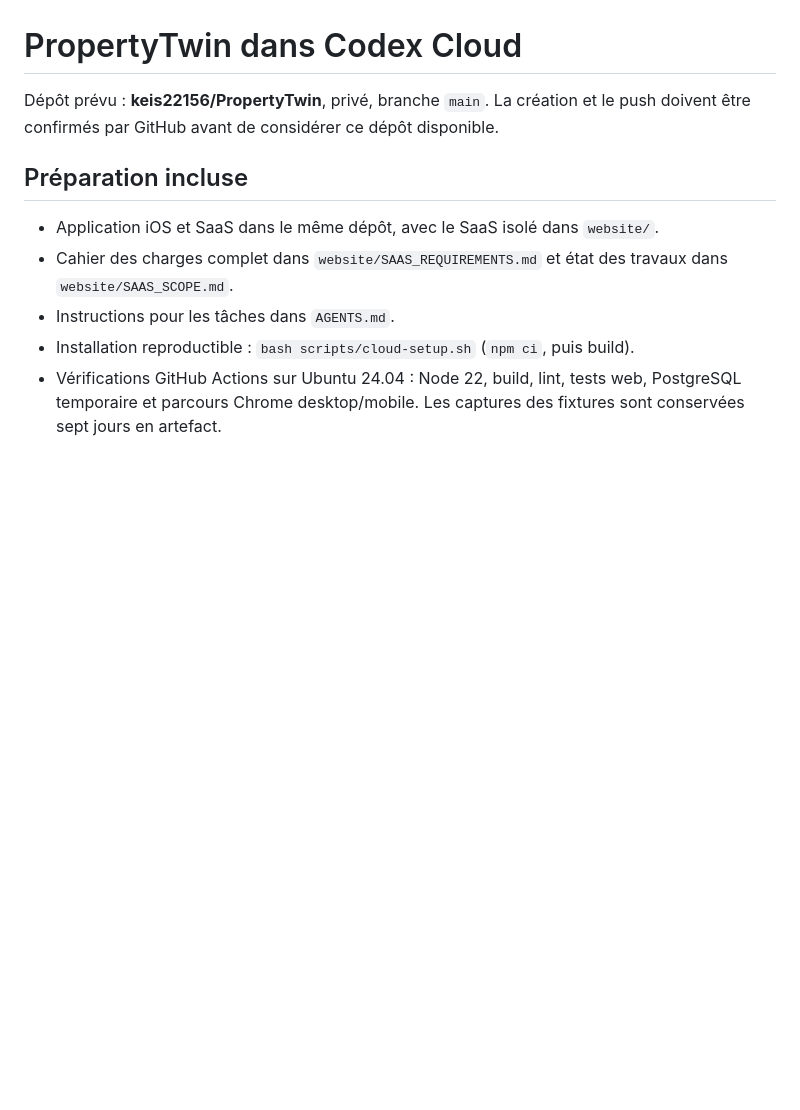
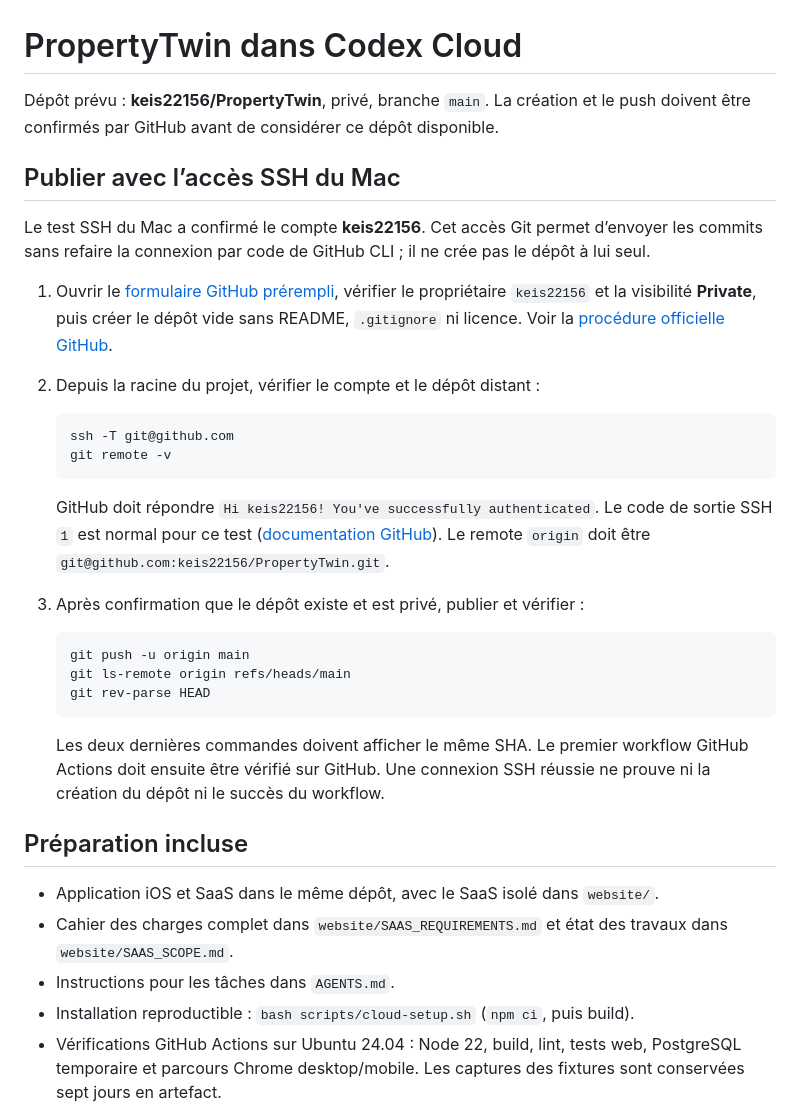
Before and after one commit to keis22156/PropertyTwin, a Markdown page: CLOUD.md, the part around the change. Drawn GitHub-style; blank space fills up the shorter version.

Commit message:
Document SSH publication for the selected GitHub account

````diff
--- a/CLOUD.md
+++ b/CLOUD.md
@@ -1,6 +1,29 @@
 # PropertyTwin dans Codex Cloud
 
 Dépôt prévu : **keis22156/PropertyTwin**, privé, branche `main`. La création et le push doivent être confirmés par GitHub avant de considérer ce dépôt disponible.
+
+## Publier avec l’accès SSH du Mac
+
+Le test SSH du Mac a confirmé le compte **keis22156**. Cet accès Git permet d’envoyer les commits sans refaire la connexion par code de GitHub CLI ; il ne crée pas le dépôt à lui seul.
+
+1. Ouvrir le [formulaire GitHub prérempli](https://github.com/new?name=PropertyTwin&owner=keis22156&visibility=private), vérifier le propriétaire `keis22156` et la visibilité **Private**, puis créer le dépôt vide sans README, `.gitignore` ni licence. Voir la [procédure officielle GitHub](https://docs.github.com/en/repositories/creating-and-managing-repositories/creating-a-new-repository).
+2. Depuis la racine du projet, vérifier le compte et le dépôt distant :
+
+   ```sh
+   ssh -T git@github.com
+   git remote -v
+   ```
+
+   GitHub doit répondre `Hi keis22156! You've successfully authenticated`. Le code de sortie SSH `1` est normal pour ce test ([documentation GitHub](https://docs.github.com/en/authentication/connecting-to-github-with-ssh/testing-your-ssh-connection)). Le remote `origin` doit être `git@github.com:keis22156/PropertyTwin.git`.
+3. Après confirmation que le dépôt existe et est privé, publier et vérifier :
+
+   ```sh
+   git push -u origin main
+   git ls-remote origin refs/heads/main
+   git rev-parse HEAD
+   ```
+
+   Les deux dernières commandes doivent afficher le même SHA. Le premier workflow GitHub Actions doit ensuite être vérifié sur GitHub. Une connexion SSH réussie ne prouve ni la création du dépôt ni le succès du workflow.
 
 ## Préparation incluse
 
````
